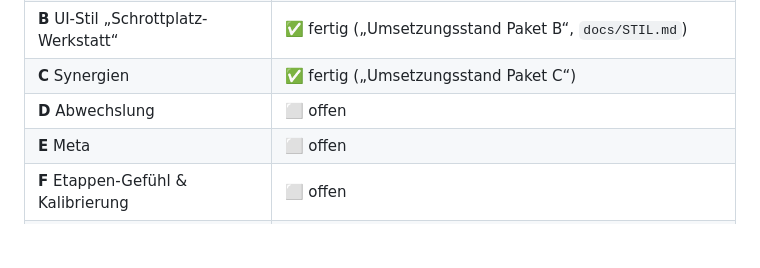
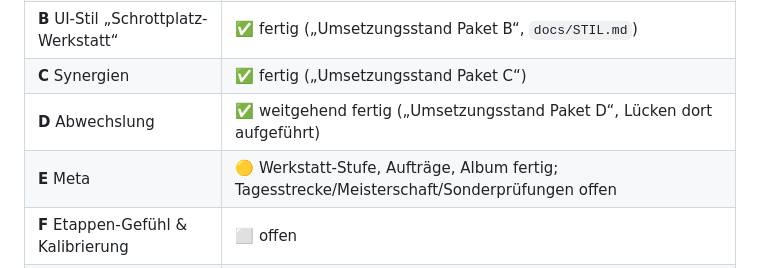
Before and after one commit to SpeedPeed/schleuderwerk, a Markdown page: docs/UEBERGABE.md, the part around the change. GitHub-like rendering; blank space fills up the shorter version.

```diff
--- a/docs/UEBERGABE.md
+++ b/docs/UEBERGABE.md
@@ -36,8 +36,8 @@ Zuerst lesen: diese Datei → `docs/OVERHAUL.md` (Plan + Umsetzungsstände) →
 | **A** Tempo & Belohnung | ✅ fertig, gemessen, dokumentiert („Umsetzungsstand Paket A“) |
 | **B** UI-Stil „Schrottplatz-Werkstatt“ | ✅ fertig („Umsetzungsstand Paket B“, `docs/STIL.md`) |
 | **C** Synergien | ✅ fertig („Umsetzungsstand Paket C“) |
-| **D** Abwechslung | ⬜ offen |
-| **E** Meta | ⬜ offen |
+| **D** Abwechslung | ✅ weitgehend fertig („Umsetzungsstand Paket D“, Lücken dort aufgeführt) |
+| **E** Meta | 🟡 Werkstatt-Stufe, Aufträge, Album fertig; Tagesstrecke/Meisterschaft/Sonderprüfungen offen |
 | **F** Etappen-Gefühl & Kalibrierung | ⬜ offen |
 | APK + PC-Datei bauen und schicken | ✅ Zwischenstand nach B+C verschickt (APK 1.0.0.120); am Ende nochmal |
 
```
Also changed, not shown: docs/OVERHAUL.md (+55 -0 lines).
